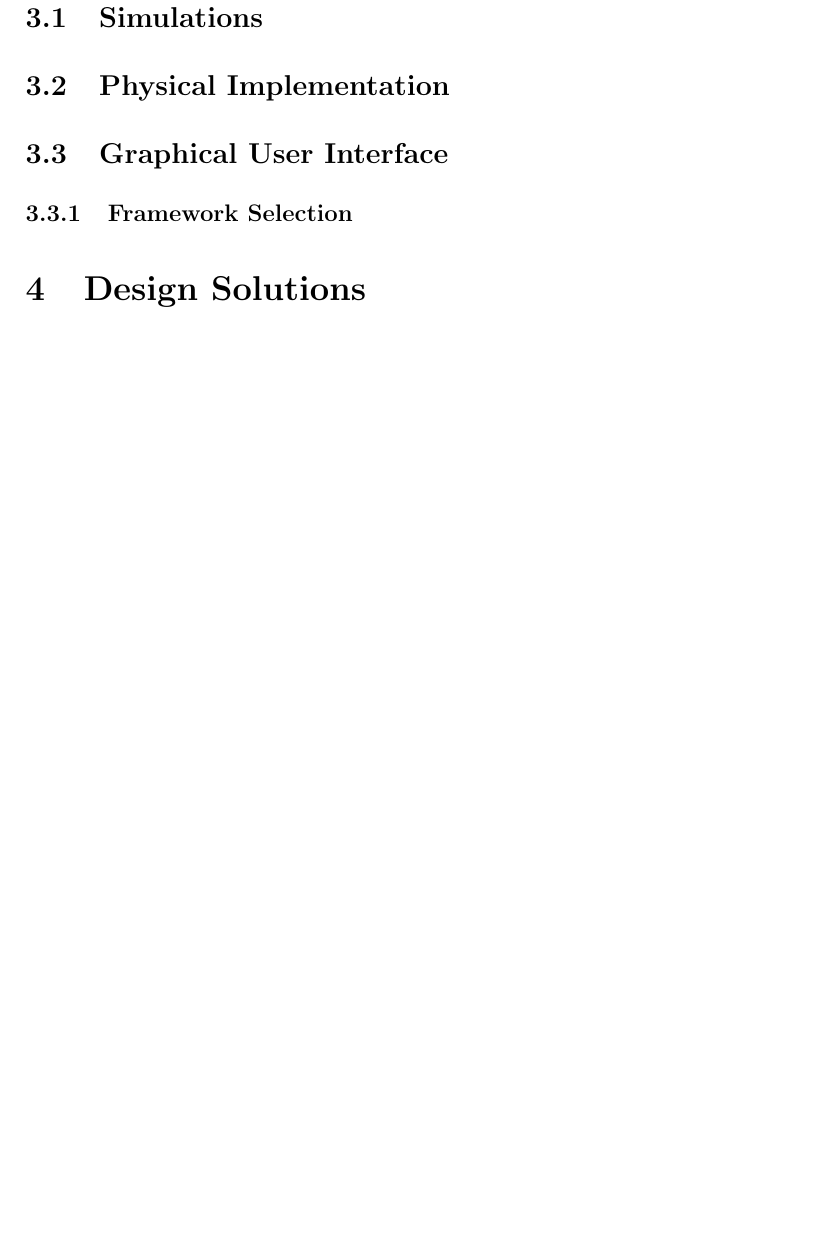
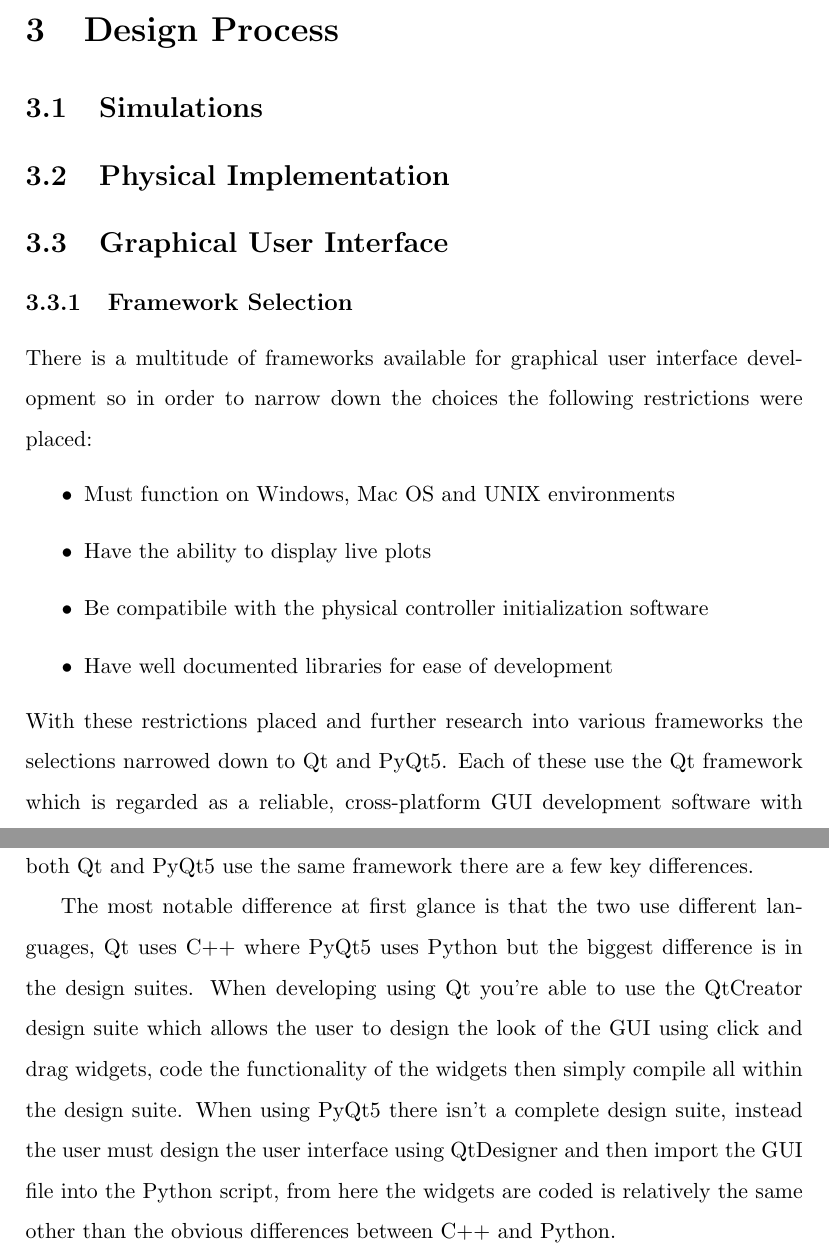
Before and after one commit to Brendoncamm/SYP, a LaTeX paper (Documents/Second Semester Report/report2.tex, which reads Documents/Second Semester Report/Section Verbatim/design_process.tex): part of page 10 of 21 before the commit and two parts of pages 8 and 9 of 21 after it, the two joined at a grey line, cut at the place of the change, the shorter picture padded with empty space. Compiled offline with pdfLaTeX.

Commit message:
Design Process - GUI updated

```diff
--- a/Documents/Second Semester Report/Section Verbatim/design_process.tex
+++ b/Documents/Second Semester Report/Section Verbatim/design_process.tex
@@ -11,3 +11,14 @@
 
 \subsection{Graphical User Interface}
 \subsubsection{Framework Selection}
+
+There is a multitude of frameworks available for graphical user interface development so in order to narrow down the choices the following restrictions were placed:
+\begin{itemize}
+	\item Must function on Windows, Mac OS and UNIX environments
+	\item Have the ability to display live plots
+	\item Be compatibile with the physical controller initialization software
+	\item Have well documented libraries for ease of development
+\end{itemize}
+With these restrictions placed and further research into various frameworks the selections narrowed down to Qt and PyQt5. Each of these use the Qt framework which is regarded as a reliable, cross-platform GUI development software with extremely well documented libraries which met the major requirements. Although both Qt and PyQt5 use the same framework there are a few key differences.
+
+The most notable difference at first glance is that the two use different languages, Qt uses C++ where PyQt5 uses Python but the biggest difference is in the design suites. When developing using Qt you're able to use the QtCreator design suite which allows the user to design the look of the GUI using click and drag widgets, code the functionality of the widgets then simply compile all within the design suite. When using PyQt5 there isn't a complete design suite, instead the user must design the user interface using QtDesigner and then import the GUI file into the Python script, from here the widgets are coded is relatively the same other than the obvious differences between C++ and Python.
```
Also changed, not shown: Documents/Second Semester Report/report2.pdf, 3 other files.
